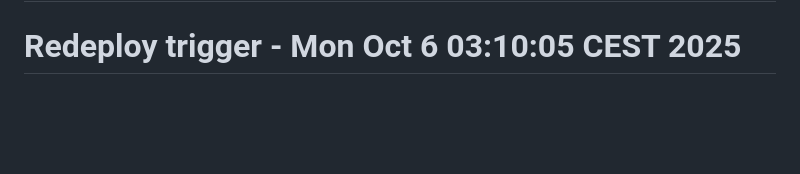
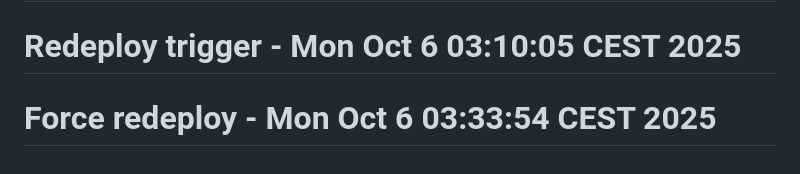
Before and after one commit to growthcrypto/cutting-final, a Markdown page: README.md, the part around the change. Drawn GitHub-style; blank space fills up the shorter version.

```diff
--- a/README.md
+++ b/README.md
@@ -218,3 +218,4 @@ For issues or questions:
 MIT License - Feel free to modify and use for your agency needs.
 # Force redeploy - Thu Oct  2 23:37:57 CEST 2025
 # Redeploy trigger - Mon Oct  6 03:10:05 CEST 2025
+# Force redeploy - Mon Oct  6 03:33:54 CEST 2025
```
